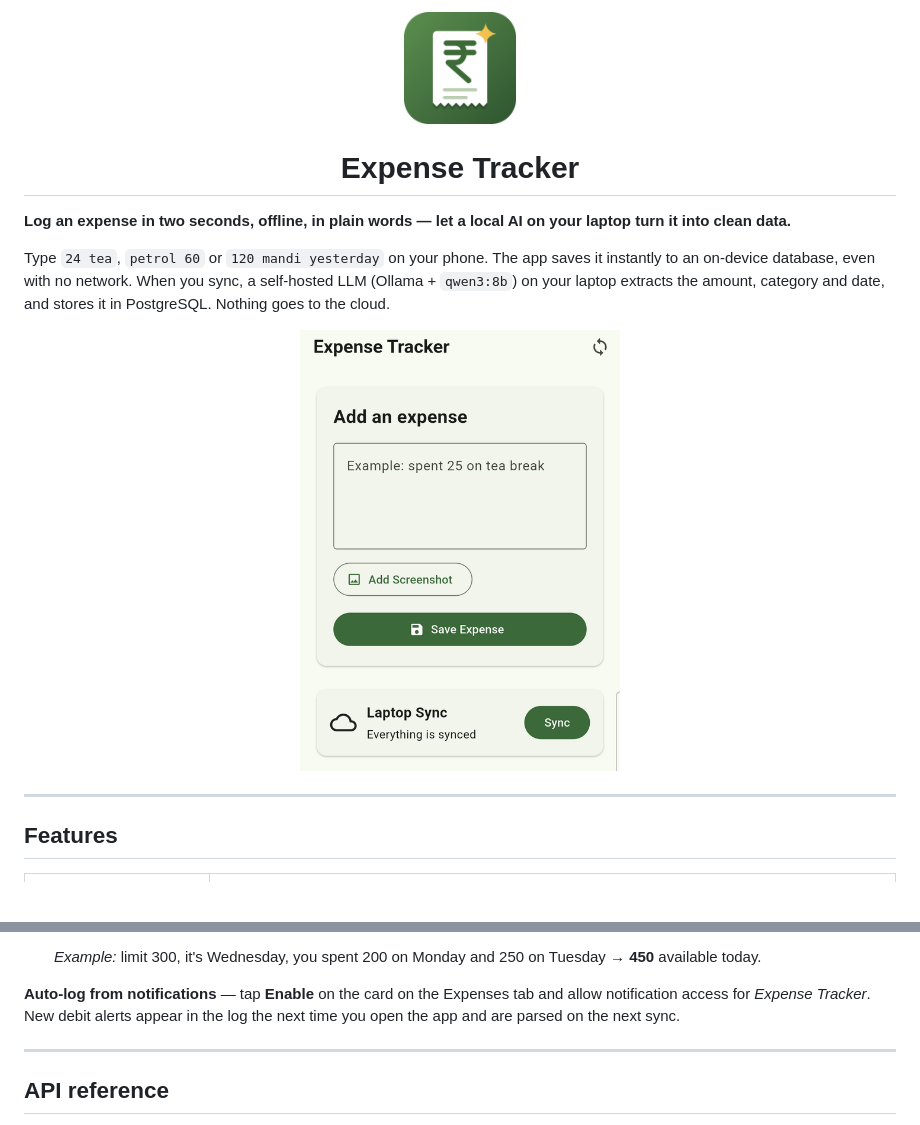
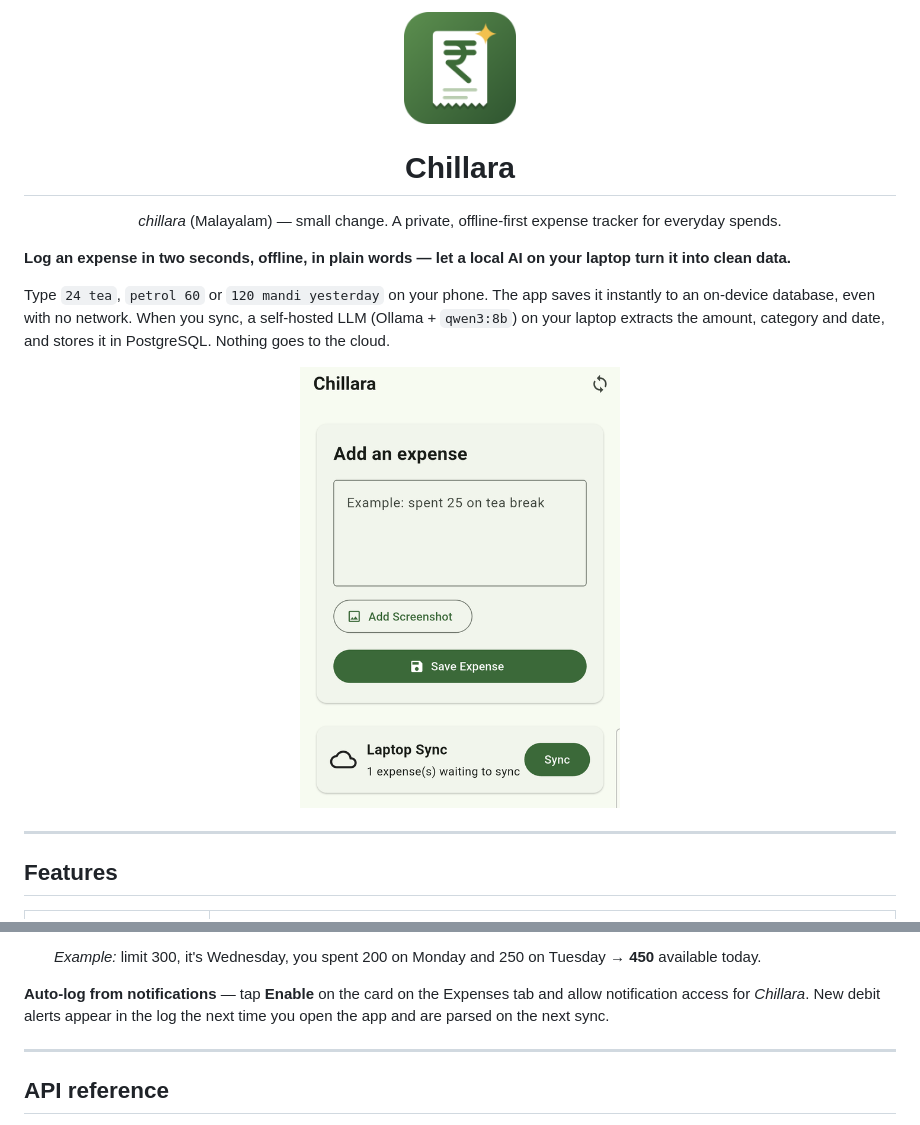
Before and after one commit to just-sil/expense_tracker, a Markdown page: README.md, 2 parts joined by grey strips. GitHub-like rendering; pictures changed too: docs/images/expenses-tab.png; blank space fills up the shorter version.

```diff
--- a/README.md
+++ b/README.md
@@ -2,5 +2,7 @@
 
-<h1 align="center">Expense Tracker</h1>
+<h1 align="center">Chillara</h1>
+
+<p align="center"><i>chillara</i> (Malayalam) — small change. A private, offline-first expense tracker for everyday spends.</p>
 
 **Log an expense in two seconds, offline, in plain words — let a local AI on your laptop turn it into clean data.**
 
@@ -190,7 +192,7 @@ Giving your laptop a fixed IP in your router settings saves you from updating it
 
   *Example:* limit 300, it's Wednesday, you spent 200 on Monday and 250 on Tuesday → **450** available today.
 
-**Auto-log from notifications** — tap **Enable** on the card on the Expenses tab and allow notification access for *Expense Tracker*. New debit alerts appear in the log the next time you open the app and are parsed on the next sync.
+**Auto-log from notifications** — tap **Enable** on the card on the Expenses tab and allow notification access for *Chillara*. New debit alerts appear in the log the next time you open the app and are parsed on the next sync.
 
 ---
 
```
Also changed, not shown: other parts of README.md (+1 -1 lines), 5 other files.
